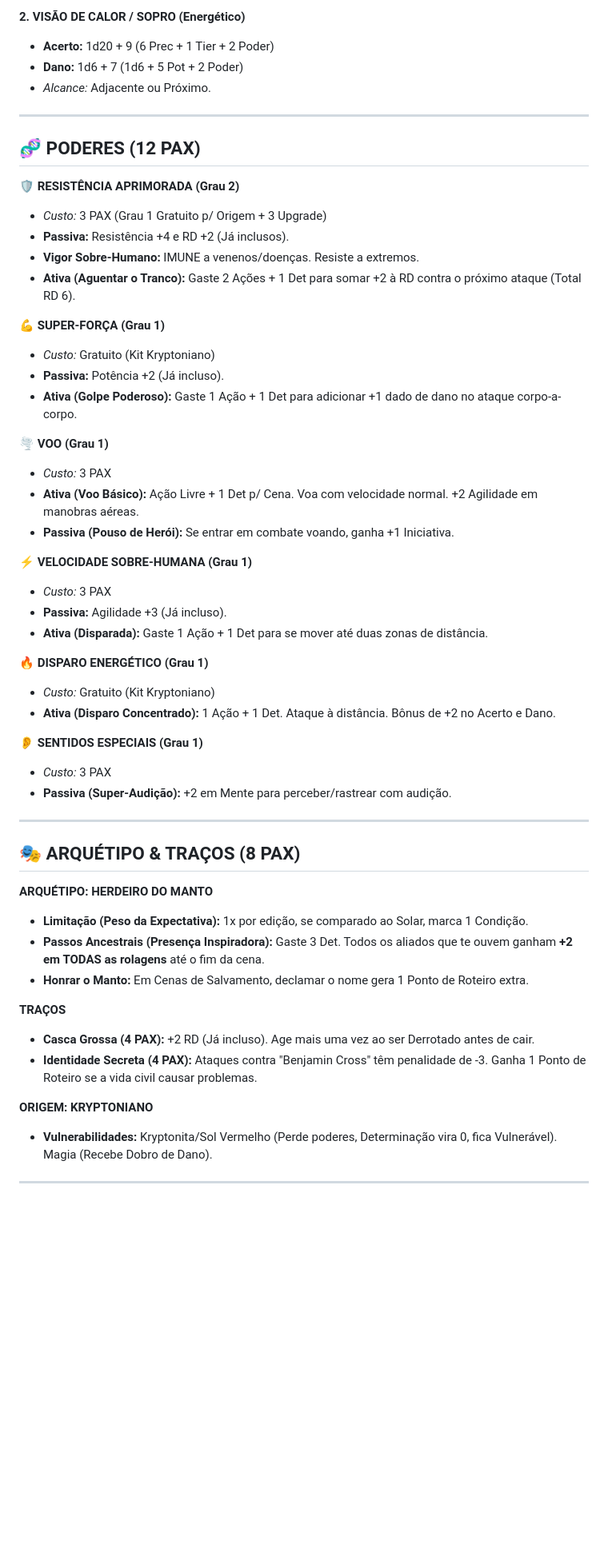
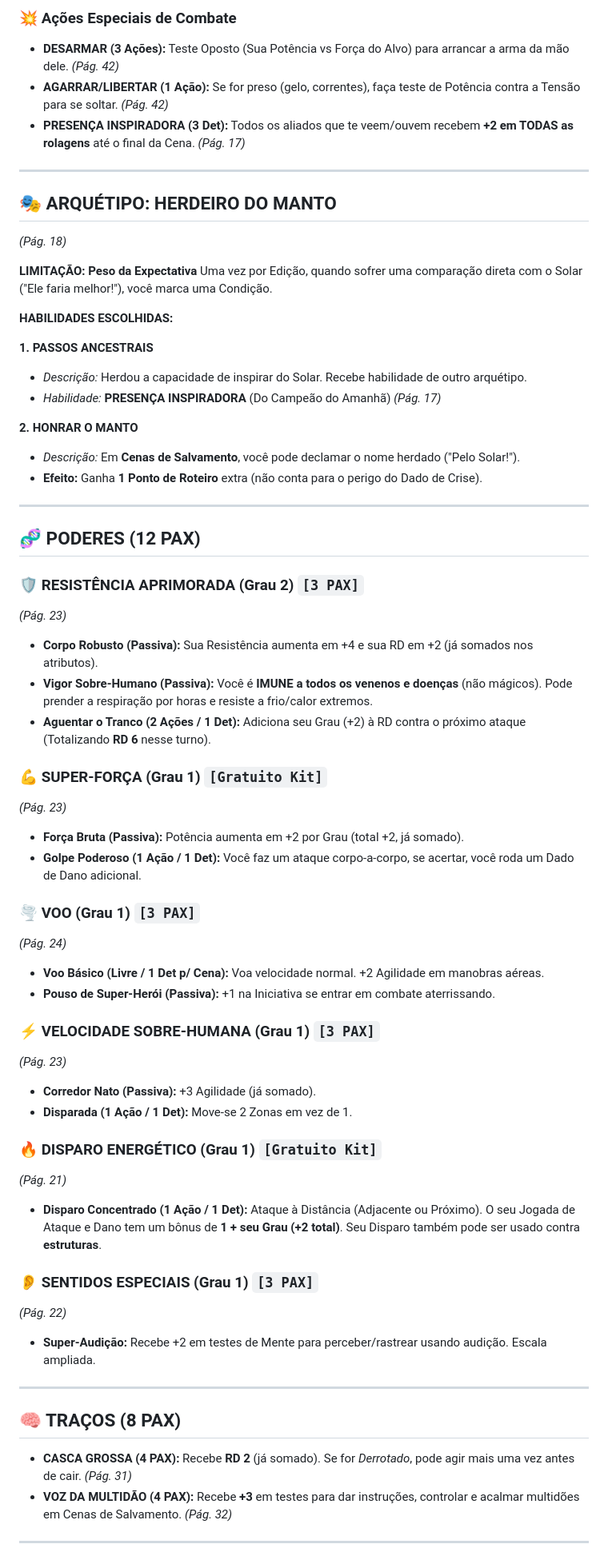
Before and after one commit to yuyukiin/ficha-editavel-justice-league-unlimited-rpg, a Markdown page: Vael.md, the part around the change printed below. Shown: that part at 80% size. Drawn GitHub-style; blank space fills up the shorter version.

```diff
--- a/Vael.md
+++ b/Vael.md
@@ -58,57 +68,66 @@
 
-**2. VISÃO DE CALOR / SOPRO (Energético)**
-* **Acerto:** 1d20 + 9 (6 Prec + 1 Tier + 2 Poder)
-* **Dano:** 1d6 + 7 (1d6 + 5 Pot + 2 Poder)
-* *Alcance:* Adjacente ou Próximo.
+### 💥 Ações Especiais de Combate
+* **DESARMAR (3 Ações):** Teste Oposto (Sua Potência vs Força do Alvo) para arrancar a arma da mão dele. *(Pág. 42)*
+* **AGARRAR/LIBERTAR (1 Ação):** Se for preso (gelo, correntes), faça teste de Potência contra a Tensão para se soltar. *(Pág. 42)*
+* **PRESENÇA INSPIRADORA (3 Det):** Todos os aliados que te veem/ouvem recebem **+2 em TODAS as rolagens** até o final da Cena. *(Pág. 17)*
+
+---
+
+## 🎭 ARQUÉTIPO: HERDEIRO DO MANTO
+*(Pág. 18)*
+
+**LIMITAÇÃO: Peso da Expectativa**
+Uma vez por Edição, quando sofrer uma comparação direta com o Solar ("Ele faria melhor!"), você marca uma Condição.
+
+**HABILIDADES ESCOLHIDAS:**
+
+**1. PASSOS ANCESTRAIS**
+* *Descrição:* Herdou a capacidade de inspirar do Solar. Recebe habilidade de outro arquétipo.
+* *Habilidade:* **PRESENÇA INSPIRADORA** (Do Campeão do Amanhã) *(Pág. 17)*
+
+**2. HONRAR O MANTO**
+* *Descrição:* Em **Cenas de Salvamento**, você pode declamar o nome herdado ("Pelo Solar!").
+* **Efeito:** Ganha **1 Ponto de Roteiro** extra (não conta para o perigo do Dado de Crise).
 
 ---
 
 ## 🧬 PODERES (12 PAX)
 
-**🛡️ RESISTÊNCIA APRIMORADA (Grau 2)**
-* *Custo:* 3 PAX (Grau 1 Gratuito p/ Origem + 3 Upgrade)
-* **Passiva:** Resistência +4 e RD +2 (Já inclusos).
-* **Vigor Sobre-Humano:** IMUNE a venenos/doenças. Resiste a extremos.
-* **Ativa (Aguentar o Tranco):** Gaste 2 Ações + 1 Det para somar +2 à RD contra o próximo ataque (Total RD 6).
+### 🛡️ RESISTÊNCIA APRIMORADA (Grau 2) `[3 PAX]`
+*(Pág. 23)*
+* **Corpo Robusto (Passiva):** Sua Resistência aumenta em +4 e sua RD em +2 (já somados nos atributos).
+* **Vigor Sobre-Humano (Passiva):** Você é **IMUNE a todos os venenos e doenças** (não mágicos). Pode prender a respiração por horas e resiste a frio/calor extremos.
+* **Aguentar o Tranco (2 Ações / 1 Det):** Adiciona seu Grau (+2) à RD contra o próximo ataque (Totalizando **RD 6** nesse turno).
 
-**💪 SUPER-FORÇA (Grau 1)**
-* *Custo:* Gratuito (Kit Kryptoniano)
-* **Passiva:** Potência +2 (Já incluso).
-* **Ativa (Golpe Poderoso):** Gaste 1 Ação + 1 Det para adicionar +1 dado de dano no ataque corpo-a-corpo.
+### 💪 SUPER-FORÇA (Grau 1) `[Gratuito Kit]`
+*(Pág. 23)*
+* **Força Bruta (Passiva):** Potência aumenta em +2 por Grau (total +2, já somado).
+* **Golpe Poderoso (1 Ação / 1 Det):** Você faz um ataque corpo-a-corpo, se acertar, você roda um Dado de Dano adicional.
 
-**🌪️ VOO (Grau 1)**
-* *Custo:* 3 PAX
-* **Ativa (Voo Básico):** Ação Livre + 1 Det p/ Cena. Voa com velocidade normal. +2 Agilidade em manobras aéreas.
-* **Passiva (Pouso de Herói):** Se entrar em combate voando, ganha +1 Iniciativa.
+### 🌪️ VOO (Grau 1) `[3 PAX]`
+*(Pág. 24)*
+* **Voo Básico (Livre / 1 Det p/ Cena):** Voa velocidade normal. +2 Agilidade em manobras aéreas.
+* **Pouso de Super-Herói (Passiva):** +1 na Iniciativa se entrar em combate aterrissando.
 
-**⚡ VELOCIDADE SOBRE-HUMANA (Grau 1)**
-* *Custo:* 3 PAX
-* **Passiva:** Agilidade +3 (Já incluso).
-* **Ativa (Disparada):** Gaste 1 Ação + 1 Det para se mover até duas zonas de distância.
+### ⚡ VELOCIDADE SOBRE-HUMANA (Grau 1) `[3 PAX]`
+*(Pág. 23)*
+* **Corredor Nato (Passiva):** +3 Agilidade (já somado).
+* **Disparada (1 Ação / 1 Det):** Move-se 2 Zonas em vez de 1.
 
-**🔥 DISPARO ENERGÉTICO (Grau 1)**
-* *Custo:* Gratuito (Kit Kryptoniano)
-* **Ativa (Disparo Concentrado):** 1 Ação + 1 Det. Ataque à distância. Bônus de +2 no Acerto e Dano.
+### 🔥 DISPARO ENERGÉTICO (Grau 1) `[Gratuito Kit]`
+*(Pág. 21)*
+* **Disparo Concentrado (1 Ação / 1 Det):** Ataque à Distância (Adjacente ou Próximo). O seu Jogada de Ataque e Dano tem um bônus de **1 + seu Grau (+2 total)**. Seu Disparo também pode ser usado contra **estruturas**.
 
-**👂 SENTIDOS ESPECIAIS (Grau 1)**
-* *Custo:* 3 PAX
-* **Passiva (Super-Audição):** +2 em Mente para perceber/rastrear com audição.
+### 👂 SENTIDOS ESPECIAIS (Grau 1) `[3 PAX]`
+*(Pág. 22)*
+* **Super-Audição:** Recebe +2 em testes de Mente para perceber/rastrear usando audição. Escala ampliada.
 
 ---
 
-## 🎭 ARQUÉTIPO & TRAÇOS (8 PAX)
+## 🧠 TRAÇOS (8 PAX)
 
-**ARQUÉTIPO: HERDEIRO DO MANTO**
-* **Limitação (Peso da Expectativa):** 1x por edição, se comparado ao Solar, marca 1 Condição.
-* **Passos Ancestrais (Presença Inspiradora):** Gaste 3 Det. Todos os aliados que te ouvem ganham **+2 em TODAS as rolagens** até o fim da cena.
-* **Honrar o Manto:** Em Cenas de Salvamento, declamar o nome gera 1 Ponto de Roteiro extra.
-
-**TRAÇOS**
-* **Casca Grossa (4 PAX):** +2 RD (Já incluso). Age mais uma vez ao ser Derrotado antes de cair.
-* **Identidade Secreta (4 PAX):** Ataques contra "Benjamin Cross" têm penalidade de -3. Ganha 1 Ponto de Roteiro se a vida civil causar problemas.
-
-**ORIGEM: KRYPTONIANO**
-* **Vulnerabilidades:** Kryptonita/Sol Vermelho (Perde poderes, Determinação vira 0, fica Vulnerável). Magia (Recebe Dobro de Dano).
+* **CASCA GROSSA (4 PAX):** Recebe **RD 2** (já somado). Se for *Derrotado*, pode agir mais uma vez antes de cair. *(Pág. 31)*
+* **VOZ DA MULTIDÃO (4 PAX):** Recebe **+3** em testes para dar instruções, controlar e acalmar multidões em Cenas de Salvamento. *(Pág. 32)*
 
 ---
 
```
Also changed, not shown: other parts of Vael.md (+44 -36 lines).
